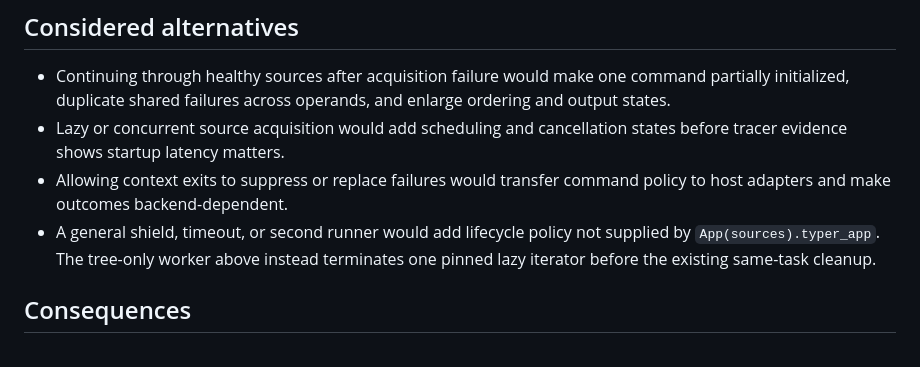
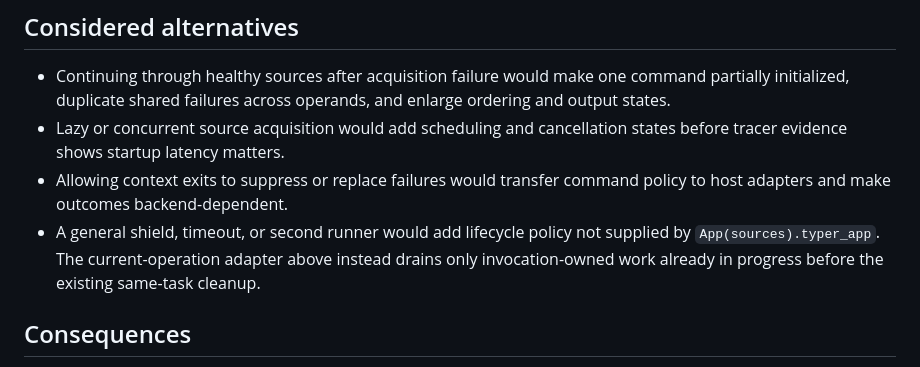
Before and after one commit to shinybrar/vosfs, a Markdown page: docs/adr/0003-acquire-referenced-async-filesystem-sources.md, the part around the change. GitHub-like rendering.

```diff
--- a/docs/adr/0003-acquire-referenced-async-filesystem-sources.md
+++ b/docs/adr/0003-acquire-referenced-async-filesystem-sources.md
@@ -152,8 +152,9 @@ helper remains an implementation detail and does not become a second seam.
 - Allowing context exits to suppress or replace failures would transfer command
   policy to host adapters and make outcomes backend-dependent.
 - A general shield, timeout, or second runner would add lifecycle policy not
-  supplied by `App(sources).typer_app`. The tree-only worker above instead
-  terminates one pinned lazy iterator before the existing same-task cleanup.
+  supplied by `App(sources).typer_app`. The current-operation adapter above
+  instead drains only invocation-owned work already in progress before the
+  existing same-task cleanup.
 
 ## Consequences
 
```
Also changed, not shown: docs/design/fsspec-cli-recursive-cp-rejection-profile.md (+11 -4 lines).
